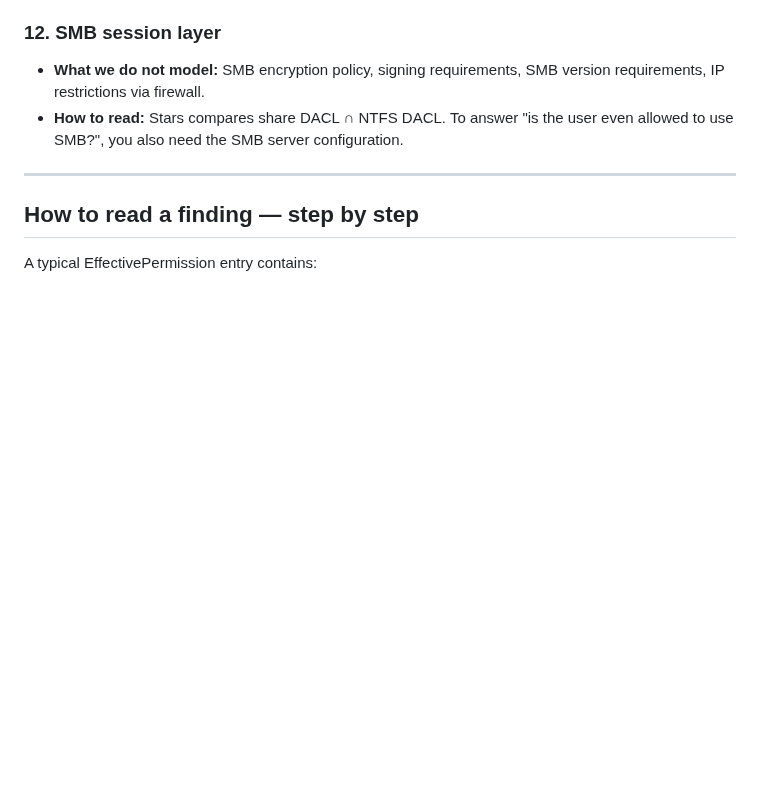
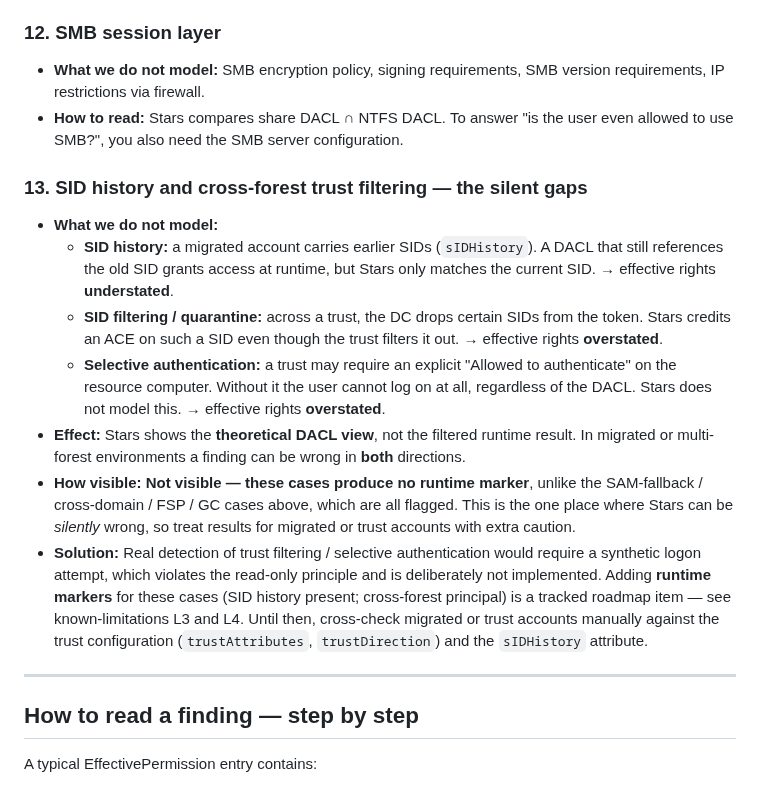
Before and after one commit to Birgerson/stars-ad-permission-analyzer, a Markdown page: docs/features-and-limitations.md, the part around the change. Rendered like a GitHub page; blank space fills up the shorter version.

Commit message:
docs: make the silent SID-history / cross-forest gaps readable up front
The known-limitations reference was already honest (L3 even states it
produces "no marker"), but the front-facing docs implied the opposite for
exactly the dangerous, unflagged cases. Fix three spots so a GitHub reader
sees clearly that these gaps are silent, not flagged:

- README: the Known-limitations one-liner claimed Stars "flags" SID history
  and cross-forest gaps. It does not. Reworded to separate the flagged gaps
  (FSP, Global Catalog, SAM fallback) from the ones that are not yet
  modelled and produce no marker (SID history, cross-forest trust filtering
  / selective authentication), with the explicit note that results in
  migrated or multi-forest environments can be wrong without warning.
- features-and-limitations.md: new entry 13 "SID history and cross-forest
  trust filtering — the silent gaps", in the same When/Effect/How-visible
  format as the others. Its "How visible" line states plainly: not visible,
  no runtime marker — the one place Stars can be silently wrong (understated
  via SID history, overstated via SID filtering / selective auth).
- known-limitations.md L4: the prose now states "no runtime marker"
  explicitly, matching L3, so L4 is not read as a benign future item.

Docs only; no code or behaviour change. Language gate clean.

Co-Authored-By: Claude Opus 4.8 <noreply@anthropic.com>

```diff
--- a/docs/features-and-limitations.md
+++ b/docs/features-and-limitations.md
@@ -312,6 +312,38 @@ permanently not part of the product:
   answer "is the user even allowed to use SMB?", you also need the
   SMB server configuration.
 
+### 13. SID history and cross-forest trust filtering — the silent gaps
+
+- **What we do not model:**
+  - **SID history:** a migrated account carries earlier SIDs
+    (`sIDHistory`). A DACL that still references the old SID grants
+    access at runtime, but Stars only matches the current SID.
+    → effective rights **understated**.
+  - **SID filtering / quarantine:** across a trust, the DC drops
+    certain SIDs from the token. Stars credits an ACE on such a SID
+    even though the trust filters it out. → effective rights
+    **overstated**.
+  - **Selective authentication:** a trust may require an explicit
+    "Allowed to authenticate" on the resource computer. Without it the
+    user cannot log on at all, regardless of the DACL. Stars does not
+    model this. → effective rights **overstated**.
+- **Effect:** Stars shows the **theoretical DACL view**, not the
+  filtered runtime result. In migrated or multi-forest environments a
+  finding can be wrong in **both** directions.
+- **How visible:** **Not visible — these cases produce no runtime
+  marker**, unlike the SAM-fallback / cross-domain / FSP / GC cases
+  above, which are all flagged. This is the one place where Stars can
+  be *silently* wrong, so treat results for migrated or trust accounts
+  with extra caution.
+- **Solution:** Real detection of trust filtering / selective
+  authentication would require a synthetic logon attempt, which
+  violates the read-only principle and is deliberately not
+  implemented. Adding **runtime markers** for these cases (SID history
+  present; cross-forest principal) is a tracked roadmap item — see
+  known-limitations L3 and L4. Until then, cross-check migrated or
+  trust accounts manually against the trust configuration
+  (`trustAttributes`, `trustDirection`) and the `sIDHistory` attribute.
+
 ---
 
 ## How to read a finding — step by step
```
Also changed, not shown: README.md (+1 -1 lines), docs/known-limitations.md (+4 -1 lines).
